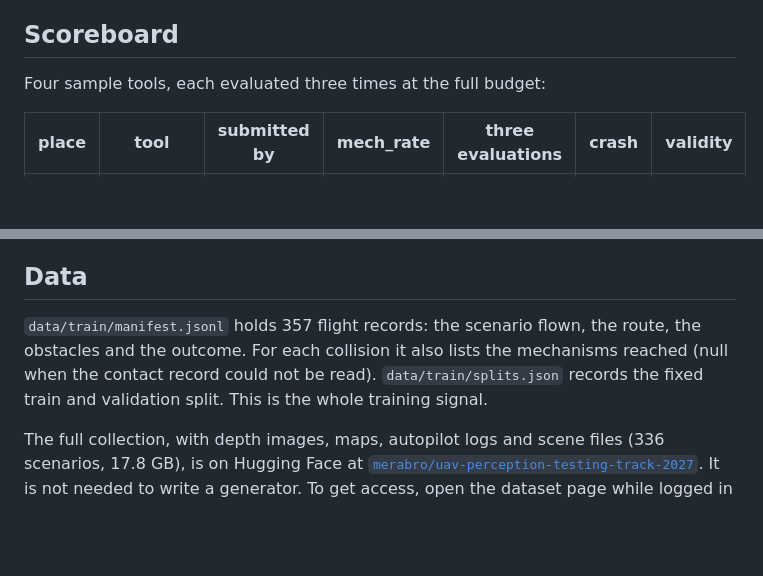
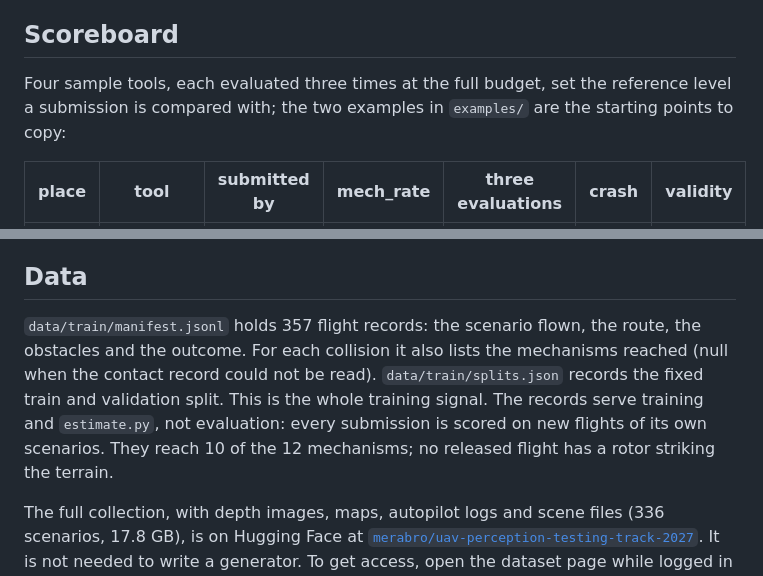
Before and after one commit to IDeaLS-Lab/uav-testing-track-2027, a Markdown page: README.md, 2 parts joined by grey strips. GitHub-like rendering; blank space fills up the shorter version.

Commit message:
Explain what the released flights and the sample tools are for

```diff
--- a/README.md
+++ b/README.md
@@ -102,7 +102,7 @@ The scorer and the leaderboard rule used at evaluation are in `scoring/` (`f11_s
 
 ## Scoreboard
 
-Four sample tools, each evaluated three times at the full budget:
+Four sample tools, each evaluated three times at the full budget, set the reference level a submission is compared with; the two examples in `examples/` are the starting points to copy:
 
 | place | tool | submitted by | mech_rate | three evaluations | crash | validity |
 | --- | --- | --- | --- | --- | --- | --- |
@@ -216,7 +216,7 @@ Training and pre-processing are allowed beforehand, for example on `data/train`,
 
 ## Data
 
-`data/train/manifest.jsonl` holds 357 flight records: the scenario flown, the route, the obstacles and the outcome. For each collision it also lists the mechanisms reached (null when the contact record could not be read). `data/train/splits.json` records the fixed train and validation split. This is the whole training signal.
+`data/train/manifest.jsonl` holds 357 flight records: the scenario flown, the route, the obstacles and the outcome. For each collision it also lists the mechanisms reached (null when the contact record could not be read). `data/train/splits.json` records the fixed train and validation split. This is the whole training signal. The records serve training and `estimate.py`, not evaluation: every submission is scored on new flights of its own scenarios. They reach 10 of the 12 mechanisms; no released flight has a rotor striking the terrain.
 
 The full collection, with depth images, maps, autopilot logs and scene files (336 scenarios, 17.8 GB), is on Hugging Face at [`merabro/uav-perception-testing-track-2027`](https://huggingface.co/datasets/merabro/uav-perception-testing-track-2027). It is not needed to write a generator. To get access, open the dataset page while logged in to Hugging Face and fill in the short request form (name, affiliation and intended use); the organizers approve each request by hand.
 
```
